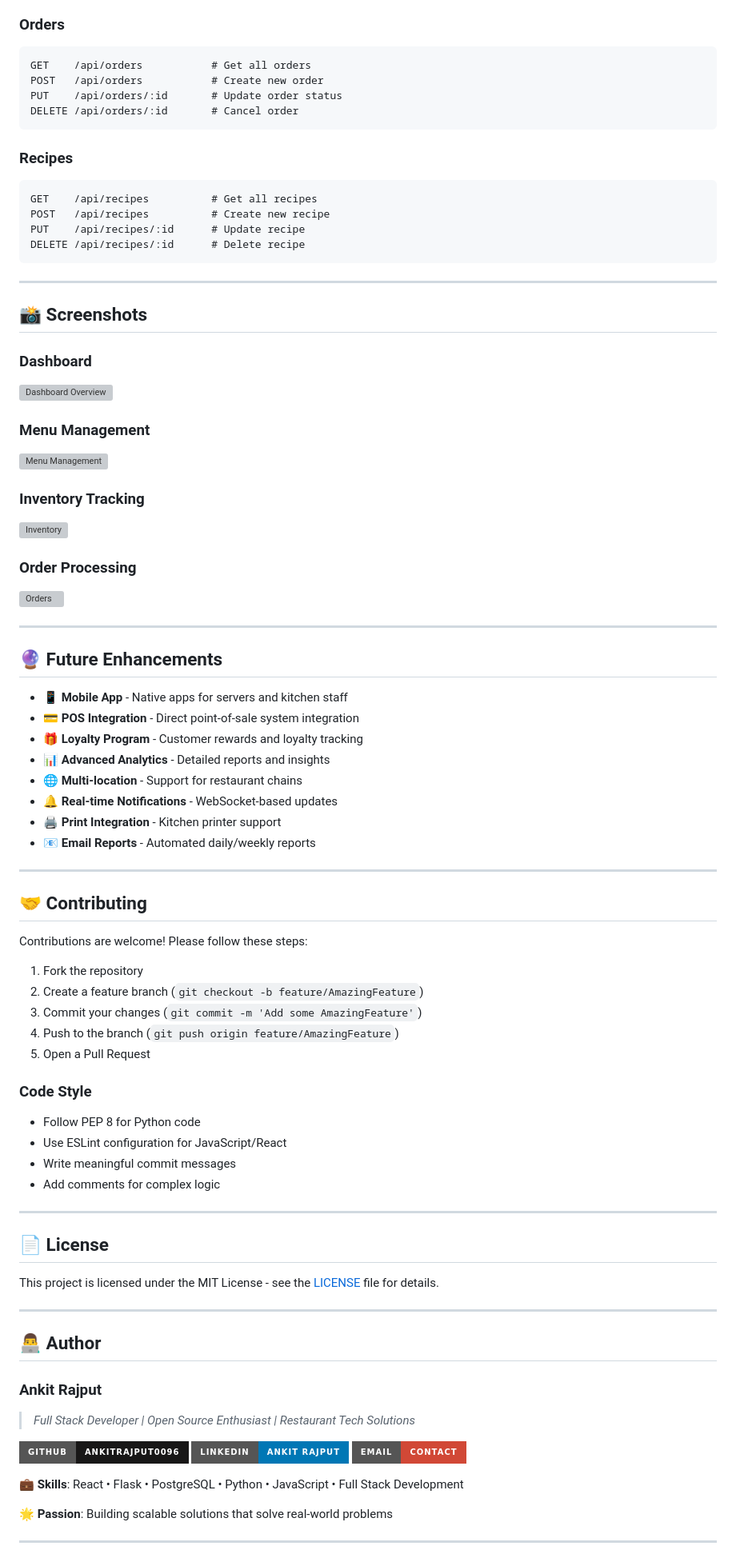
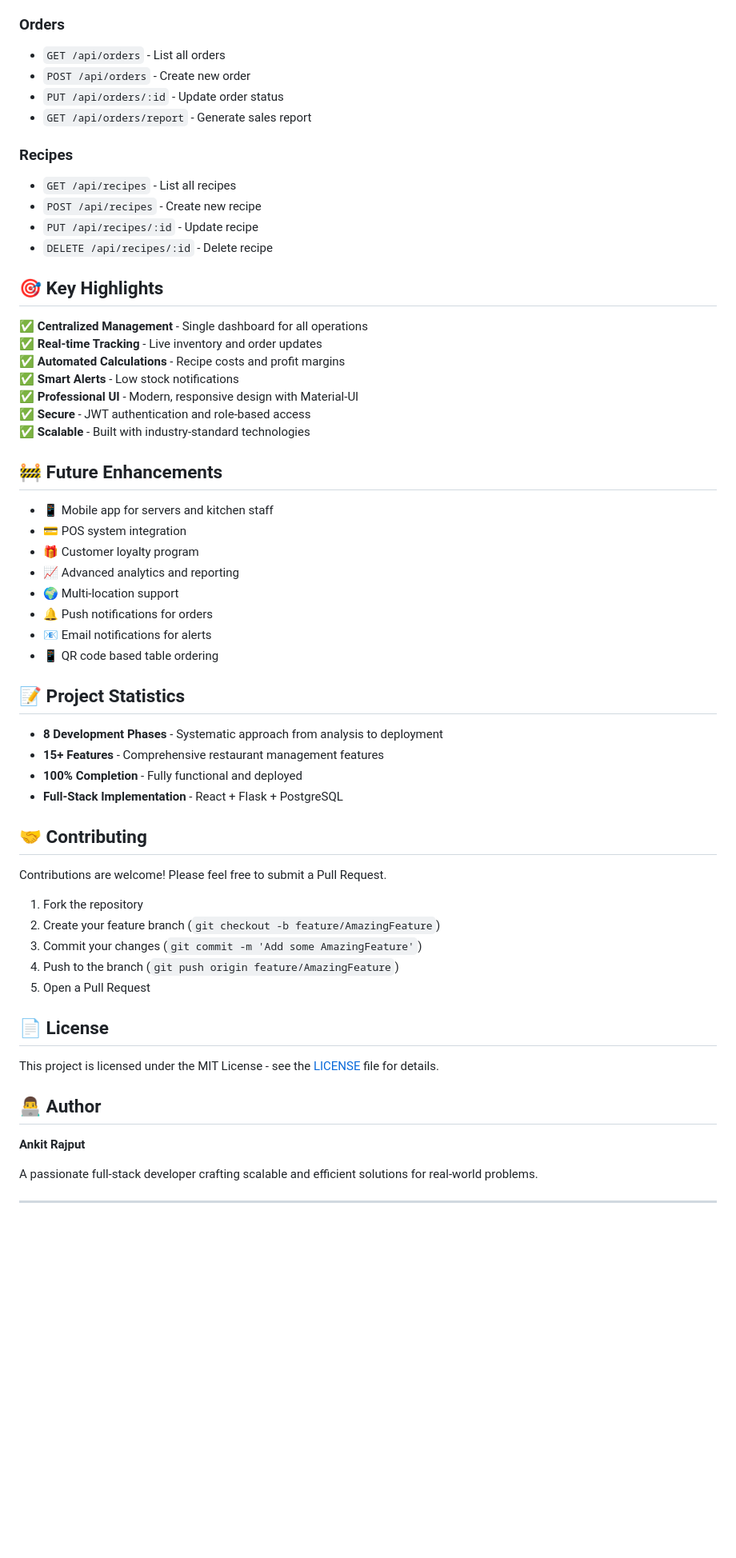
Before and after one commit to rumbleveer-spec/restaurant-management-system, a Markdown page: README.md, the part around one of its changes. Shown at 80% size. Rendered like a GitHub page; badges without logos; blank space fills up the shorter version; grey boxes are pictures that could not be loaded.

````diff
--- a/README.md
+++ b/README.md
@@ -253,91 +193,63 @@ DELETE /api/inventory/:id    # Remove inventory item
 
 ### Orders
-
-```http
-GET    /api/orders           # Get all orders
-POST   /api/orders           # Create new order
-PUT    /api/orders/:id       # Update order status
-DELETE /api/orders/:id       # Cancel order
-```
+- `GET /api/orders` - List all orders
+- `POST /api/orders` - Create new order
+- `PUT /api/orders/:id` - Update order status
+- `GET /api/orders/report` - Generate sales report
 
 ### Recipes
+- `GET /api/recipes` - List all recipes
+- `POST /api/recipes` - Create new recipe
+- `PUT /api/recipes/:id` - Update recipe
+- `DELETE /api/recipes/:id` - Delete recipe
 
-```http
-GET    /api/recipes          # Get all recipes
-POST   /api/recipes          # Create new recipe
-PUT    /api/recipes/:id      # Update recipe
-DELETE /api/recipes/:id      # Delete recipe
-```
+## 🎯 Key Highlights
 
----
+✅ **Centralized Management** - Single dashboard for all operations
+✅ **Real-time Tracking** - Live inventory and order updates
+✅ **Automated Calculations** - Recipe costs and profit margins
+✅ **Smart Alerts** - Low stock notifications
+✅ **Professional UI** - Modern, responsive design with Material-UI
+✅ **Secure** - JWT authentication and role-based access
+✅ **Scalable** - Built with industry-standard technologies
 
-## 📸 Screenshots
+## 🚧 Future Enhancements
 
-### Dashboard
-![Dashboard Overview](https://via.placeholder.com/800x400/4A90E2/FFFFFF?text=Dashboard+Overview)
+- 📱 Mobile app for servers and kitchen staff
+- 💳 POS system integration
+- 🎁 Customer loyalty program
+- 📈 Advanced analytics and reporting
+- 🌍 Multi-location support
+- 🔔 Push notifications for orders
+- 📧 Email notifications for alerts
+- 📱 QR code based table ordering
 
-### Menu Management
-![Menu Management](https://via.placeholder.com/800x400/50C878/FFFFFF?text=Menu+Management)
+## 📝 Project Statistics
 
-### Inventory Tracking
-![Inventory](https://via.placeholder.com/800x400/FF6B6B/FFFFFF?text=Inventory+Tracking)
-
-### Order Processing
-![Orders](https://via.placeholder.com/800x400/9B59B6/FFFFFF?text=Order+Processing)
-
----
-
-## 🔮 Future Enhancements
-
-- 📱 **Mobile App** - Native apps for servers and kitchen staff
-- 💳 **POS Integration** - Direct point-of-sale system integration
-- 🎁 **Loyalty Program** - Customer rewards and loyalty tracking
-- 📊 **Advanced Analytics** - Detailed reports and insights
-- 🌐 **Multi-location** - Support for restaurant chains
-- 🔔 **Real-time Notifications** - WebSocket-based updates
-- 🖨️ **Print Integration** - Kitchen printer support
-- 📧 **Email Reports** - Automated daily/weekly reports
-
----
+- **8 Development Phases** - Systematic approach from analysis to deployment
+- **15+ Features** - Comprehensive restaurant management features
+- **100% Completion** - Fully functional and deployed
+- **Full-Stack Implementation** - React + Flask + PostgreSQL
 
 ## 🤝 Contributing
 
-Contributions are welcome! Please follow these steps:
+Contributions are welcome! Please feel free to submit a Pull Request.
 
 1. Fork the repository
-2. Create a feature branch (`git checkout -b feature/AmazingFeature`)
+2. Create your feature branch (`git checkout -b feature/AmazingFeature`)
 3. Commit your changes (`git commit -m 'Add some AmazingFeature'`)
 4. Push to the branch (`git push origin feature/AmazingFeature`)
 5. Open a Pull Request
-
-### Code Style
-
-- Follow PEP 8 for Python code
-- Use ESLint configuration for JavaScript/React
-- Write meaningful commit messages
-- Add comments for complex logic
-
----
 
 ## 📄 License
 
 This project is licensed under the MIT License - see the [LICENSE](LICENSE) file for details.
 
----
-
 ## 👨‍💻 Author
 
-### **Ankit Rajput**
+**Ankit Rajput**
 
-> *Full Stack Developer | Open Source Enthusiast | Restaurant Tech Solutions*
-
-[![GitHub](https://img.shields.io/badge/GitHub-ankitrajput0096-181717?style=for-the-badge&logo=github)](https://github.com/ankitrajput0096)
-[![LinkedIn](https://img.shields.io/badge/LinkedIn-Ankit%20Rajput-0077B5?style=for-the-badge&logo=linkedin)](https://linkedin.com/in/ankitrajput0096)
-[![Email](https://img.shields.io/badge/Email-Contact-D14836?style=for-the-badge&logo=gmail)](mailto:ankitrajput0096@gmail.com)
-
-**💼 Skills**: React • Flask • PostgreSQL • Python • JavaScript • Full Stack Development
-
-**🌟 Passion**: Building scalable solutions that solve real-world problems
+A passionate full-stack developer crafting scalable and efficient solutions for real-world problems.
 
 ---
 
````
Also changed, not shown: other parts of README.md (+111 -174 lines).
